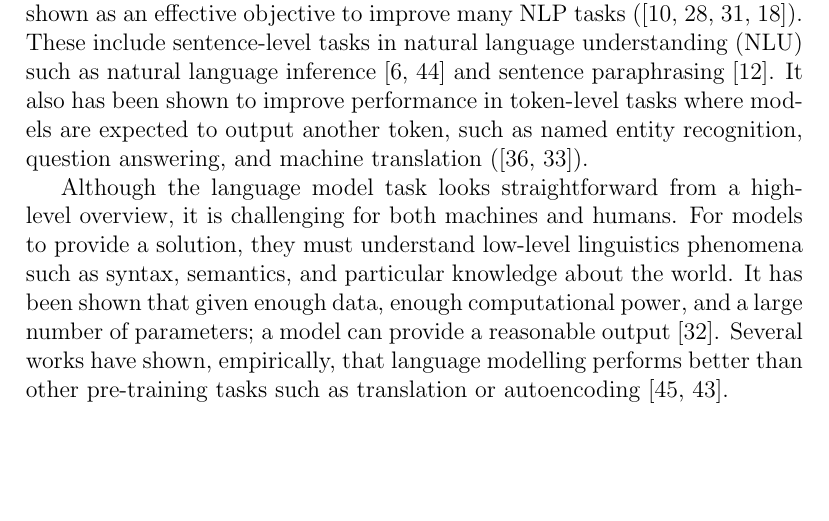
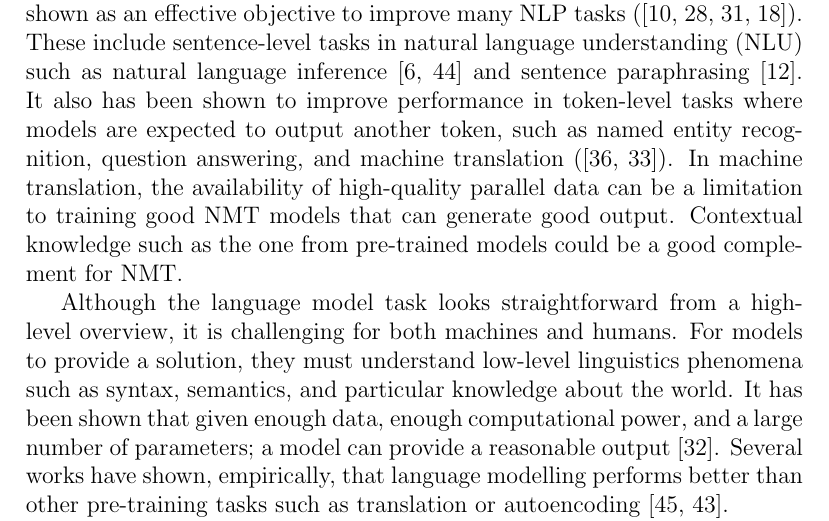
Before and after one commit to akurniawan/masters-thesis, a LaTeX thesis (latex/malta/fyp.tex, which reads latex/sections/chap01.tex): part of page 16 of 28, cut so that both start at the same text, the shorter picture padded with empty space. Compiled offline with pdfLaTeX; a LaTeX package or settings file that is missing is left out.

Commit message:
update on chap1 and chap2

```diff
--- a/latex/sections/chap01.tex
+++ b/latex/sections/chap01.tex
@@ -138,7 +138,7 @@ Sequential transfer learning is a form of transfer learning that has led to the
     \label{img:seq_tl}
 \end{figure}
 
-In NLP, one of the most prominent examples of sequential transfer learning is language model pre-training. Language model pre-training has been shown as an effective objective to improve many NLP tasks (\cite{Dai2015SemisupervisedSL,Peters2018DeepCW,Radford2018ImprovingLU,Howard2018UniversalLM}). These include sentence-level tasks in natural language understanding (NLU) such as natural language inference \cite{Bowman2015ALA,Williams2018ABC} and sentence paraphrasing \cite{Dolan2005AutomaticallyCA}. It also has been shown to improve performance in token-level tasks where models are expected to output another token, such as named entity recognition, question answering, and machine translation (\cite{Sang2003IntroductionTT,Rajpurkar2016SQuAD1Q}).
+In NLP, one of the most prominent examples of sequential transfer learning is language model pre-training. Language model pre-training has been shown as an effective objective to improve many NLP tasks (\cite{Dai2015SemisupervisedSL,Peters2018DeepCW,Radford2018ImprovingLU,Howard2018UniversalLM}). These include sentence-level tasks in natural language understanding (NLU) such as natural language inference \cite{Bowman2015ALA,Williams2018ABC} and sentence paraphrasing \cite{Dolan2005AutomaticallyCA}. It also has been shown to improve performance in token-level tasks where models are expected to output another token, such as named entity recognition, question answering, and machine translation (\cite{Sang2003IntroductionTT,Rajpurkar2016SQuAD1Q}). In machine translation, the availability of high-quality parallel data can be a limitation to training good NMT models that can generate good output. Contextual knowledge such as the one from pre-trained models could be a good complement for NMT.
 
 Although the language model task looks straightforward from a high-level overview, it is challenging for both machines and humans. For models to provide a solution, they must understand low-level linguistics phenomena such as syntax, semantics, and particular knowledge about the world. It has been shown that given enough data, enough computational power, and a large number of parameters; a model can provide a reasonable output \cite{radford2018improving}. Several works have shown, empirically, that language modelling performs better than other pre-training tasks such as translation or autoencoding \cite{Zhang2018LanguageMT,Wang2019CanYT}.
 
```
Also changed, not shown: latex/sections/chap02.tex (+2 -3 lines).
